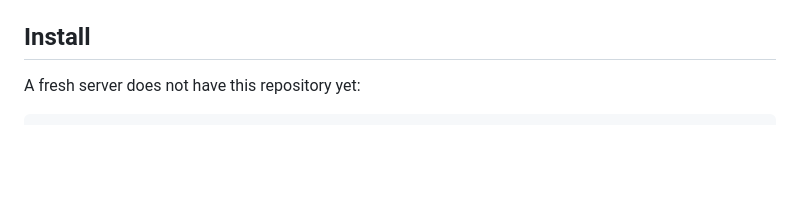
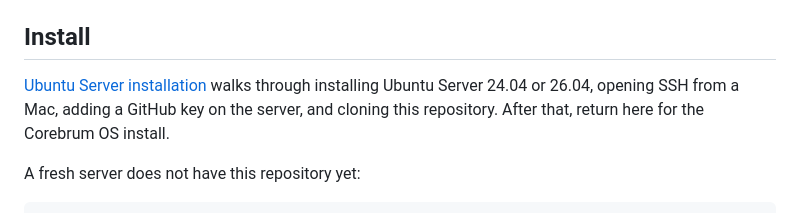
Before and after one commit to Corebrum/corebrum-os, a Markdown page: README.md, the part around the change. Rendered like a GitHub page; blank space fills up the shorter version.

Commit message:
Add an Ubuntu Server install walkthrough so a new host can clone the repository before installing Corebrum OS.
Co-authored-by: Cursor <cursoragent@cursor.com>

```diff
--- a/README.md
+++ b/README.md
@@ -19,6 +19,8 @@ Original Corebrum code in this repository is under the MIT license in `LICENSE`.
 Supported hosts are Ubuntu Server 24.04 and 26.04 on x86-64 and ARM64. On 2026-10-28 the install and the running system were confirmed on both releases. The desktop, ROS 2, RealSense, AgenticROS, and the AI agents run on both, including a Raspberry Pi. Ubuntu 24.04 installs ROS 2 Jazzy. Ubuntu 26.04 installs ROS 2 Lyrical. Both lock with gtklock. See `docs/decisions/0089-noble-gtklock.md`. The phase record is in `COREBRUM_BUILD_PLAN.md`. Other Ubuntu releases are rejected before any package is installed. See `docs/decisions/0088-ubuntu-2404.md`.
 
 ## Install
+
+[Ubuntu Server installation](docs/installation/ubuntu-server-install.md) walks through installing Ubuntu Server 24.04 or 26.04, opening SSH from a Mac, adding a GitHub key on the server, and cloning this repository. After that, return here for the Corebrum OS install.
 
 A fresh server does not have this repository yet:
 
```
Also changed, not shown: docs/installation/ubuntu-server-install.md (added, +250 -0 lines).
